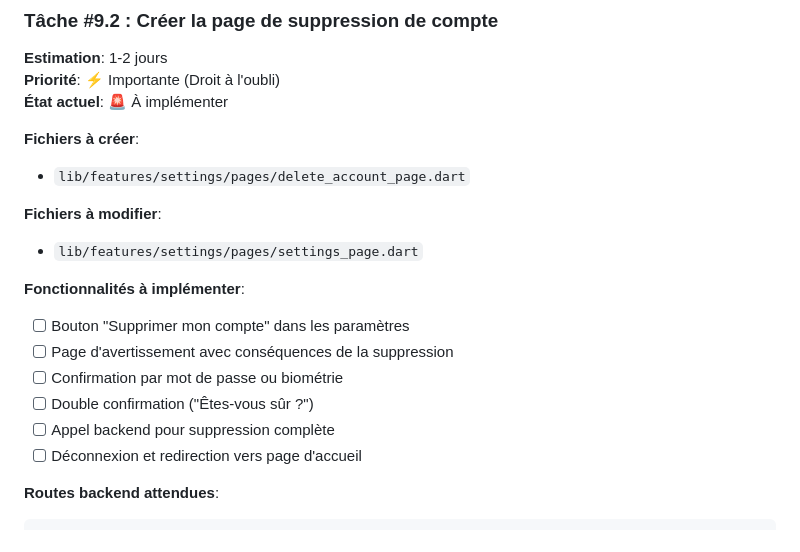
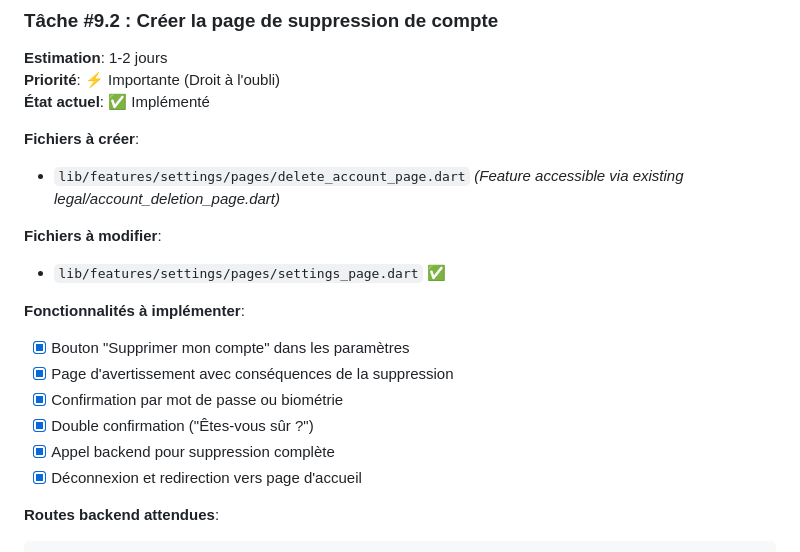
Before and after one commit to marcucus/GoldWen-App-Frontend, a Markdown page: TACHES_FRONTEND.md, the part around the change. Rendered like a GitHub page.

Commit message:
Update documentation for account deletion feature completion
Co-authored-by: marcucus <43345482+marcucus@users.noreply.github.com>

```diff
--- a/TACHES_FRONTEND.md
+++ b/TACHES_FRONTEND.md
@@ -781,21 +781,21 @@ Response: {
 ### Tâche #9.2 : Créer la page de suppression de compte
 **Estimation**: 1-2 jours
 **Priorité**: ⚡ Importante (Droit à l'oubli)
-**État actuel**: 🚨 À implémenter
+**État actuel**: ✅ Implémenté
 
 **Fichiers à créer**:
-- `lib/features/settings/pages/delete_account_page.dart`
+- `lib/features/settings/pages/delete_account_page.dart` *(Feature accessible via existing legal/account_deletion_page.dart)*
 
 **Fichiers à modifier**:
-- `lib/features/settings/pages/settings_page.dart`
+- `lib/features/settings/pages/settings_page.dart` ✅
 
 **Fonctionnalités à implémenter**:
-- [ ] Bouton "Supprimer mon compte" dans les paramètres
-- [ ] Page d'avertissement avec conséquences de la suppression
-- [ ] Confirmation par mot de passe ou biométrie
-- [ ] Double confirmation ("Êtes-vous sûr ?")
-- [ ] Appel backend pour suppression complète
-- [ ] Déconnexion et redirection vers page d'accueil
+- [x] Bouton "Supprimer mon compte" dans les paramètres
+- [x] Page d'avertissement avec conséquences de la suppression
+- [x] Confirmation par mot de passe ou biométrie
+- [x] Double confirmation ("Êtes-vous sûr ?")
+- [x] Appel backend pour suppression complète
+- [x] Déconnexion et redirection vers page d'accueil
 
 **Routes backend attendues**:
 
```
Also changed, not shown: ACCOUNT_DELETION_IMPLEMENTATION.md (added, +207 -0 lines).
